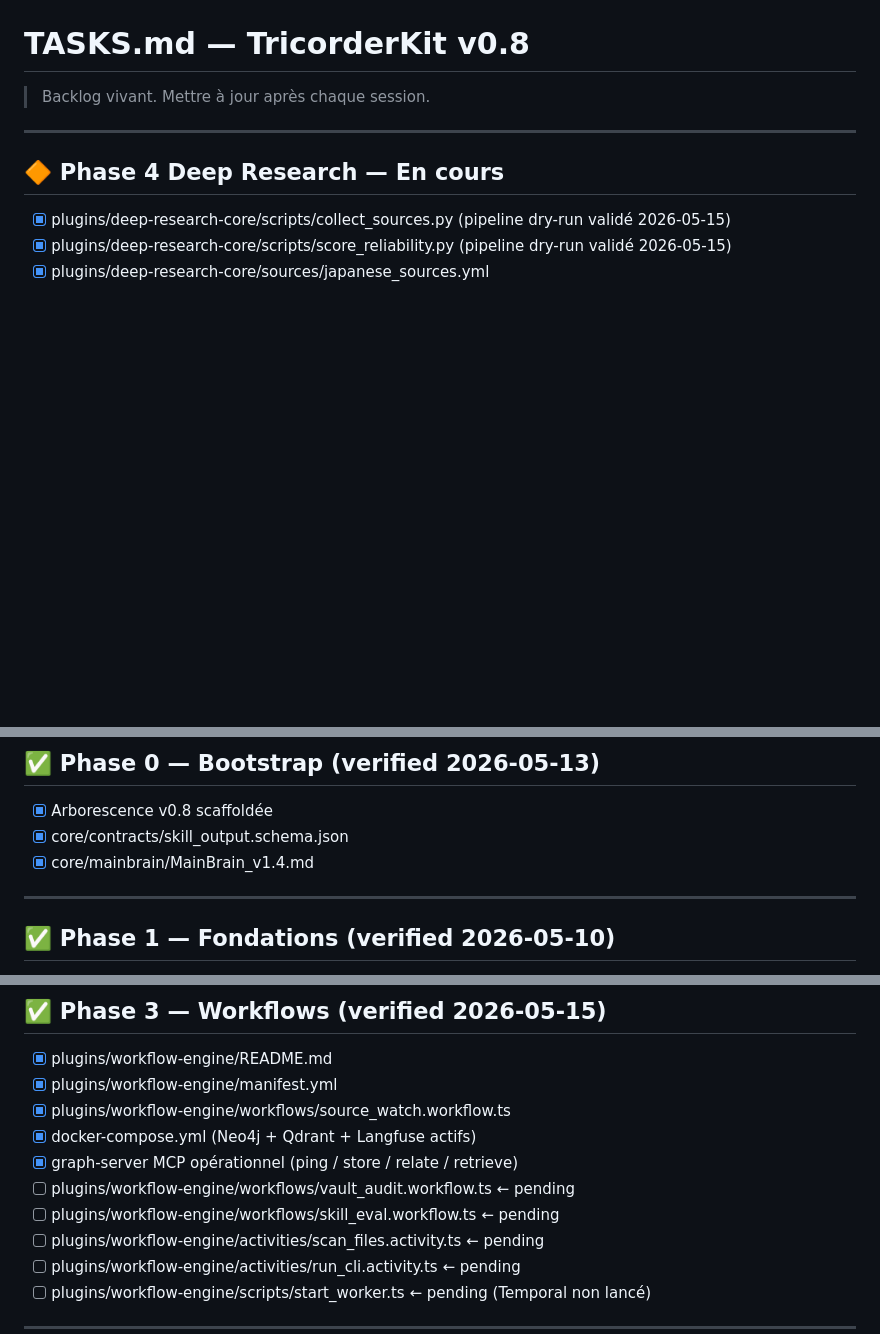
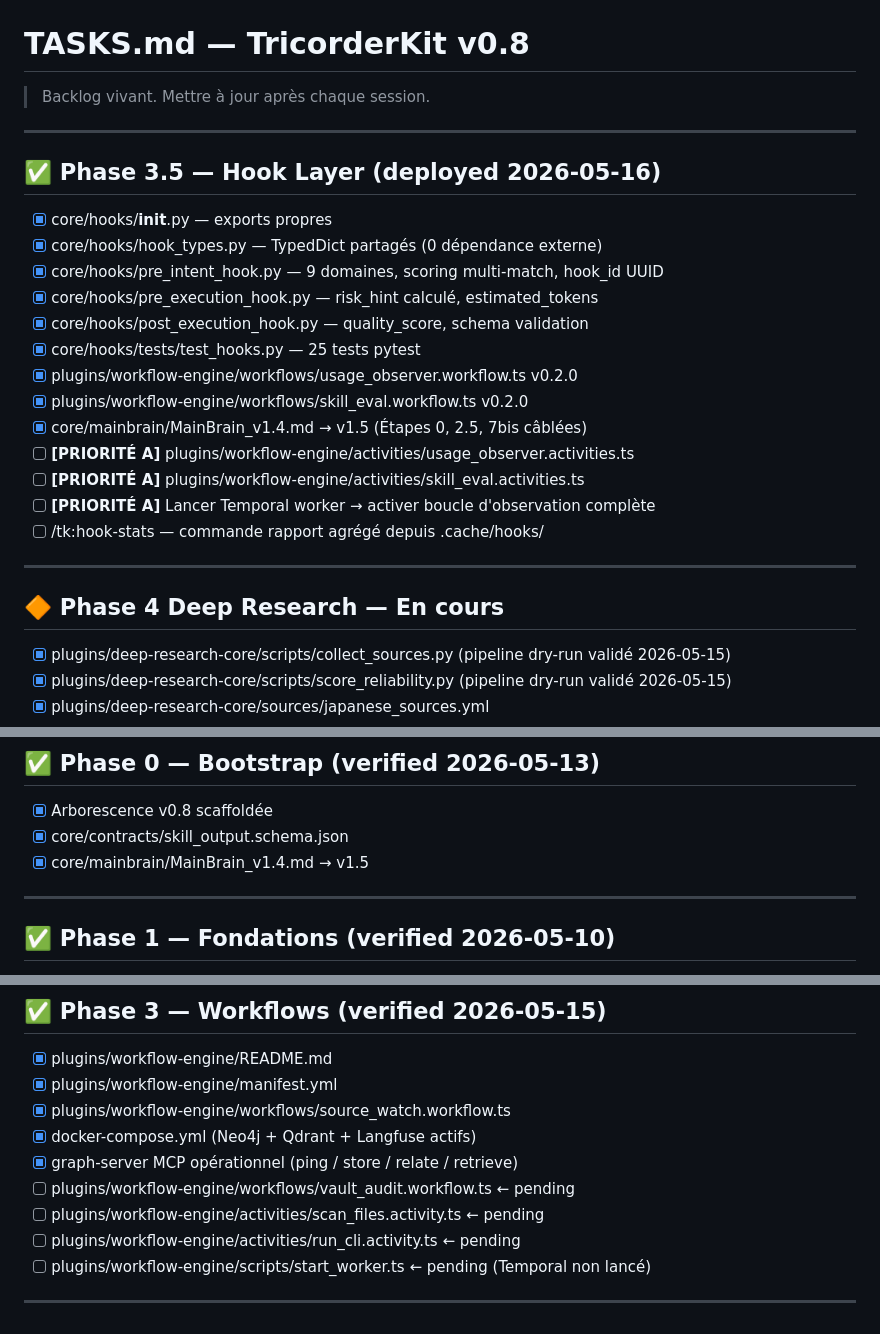
Before and after one commit to GeekFamilyCorp/TricorderKit, a Markdown page: .planning/TASKS.md, 3 parts joined by grey strips. GitHub-like rendering; blank space fills up the shorter version.

Commit message:
chore(planning): TASKS.md — Hook Layer v0.2.0 coché, activities à implémenter

```diff
--- a/.planning/TASKS.md
+++ b/.planning/TASKS.md
@@ -1,6 +1,24 @@
 # TASKS.md — TricorderKit v0.8
 
 > Backlog vivant. Mettre à jour après chaque session.
+
+---
+
+## ✅ Phase 3.5 — Hook Layer (deployed 2026-05-16)
+
+- [x] core/hooks/__init__.py — exports propres
+- [x] core/hooks/hook_types.py — TypedDict partagés (0 dépendance externe)
+- [x] core/hooks/pre_intent_hook.py — 9 domaines, scoring multi-match, hook_id UUID
+- [x] core/hooks/pre_execution_hook.py — risk_hint calculé, estimated_tokens
+- [x] core/hooks/post_execution_hook.py — quality_score, schema validation
+- [x] core/hooks/tests/test_hooks.py — 25 tests pytest
+- [x] plugins/workflow-engine/workflows/usage_observer.workflow.ts v0.2.0
+- [x] plugins/workflow-engine/workflows/skill_eval.workflow.ts v0.2.0
+- [x] core/mainbrain/MainBrain_v1.4.md → v1.5 (Étapes 0, 2.5, 7bis câblées)
+- [ ] **[PRIORITÉ A]** plugins/workflow-engine/activities/usage_observer.activities.ts
+- [ ] **[PRIORITÉ A]** plugins/workflow-engine/activities/skill_eval.activities.ts
+- [ ] **[PRIORITÉ A]** Lancer Temporal worker → activer boucle d'observation complète
+- [ ] /tk:hook-stats — commande rapport agrégé depuis .cache/hooks/
 
 ---
 
@@ -22,7 +40,7 @@
 
 - [x] Arborescence v0.8 scaffoldée
 - [x] core/contracts/skill_output.schema.json
-- [x] core/mainbrain/MainBrain_v1.4.md
+- [x] core/mainbrain/MainBrain_v1.4.md → v1.5
 
 ---
 
@@ -72,7 +90,6 @@
 - [x] docker-compose.yml (Neo4j + Qdrant + Langfuse actifs)
 - [x] graph-server MCP opérationnel (ping / store / relate / retrieve)
 - [ ] plugins/workflow-engine/workflows/vault_audit.workflow.ts ← pending
-- [ ] plugins/workflow-engine/workflows/skill_eval.workflow.ts ← pending
 - [ ] plugins/workflow-engine/activities/scan_files.activity.ts ← pending
 - [ ] plugins/workflow-engine/activities/run_cli.activity.ts ← pending
 - [ ] plugins/workflow-engine/scripts/start_worker.ts ← pending (Temporal non lancé)
```
Also changed, not shown: other parts of .planning/TASKS.md (+1 -1 lines).
